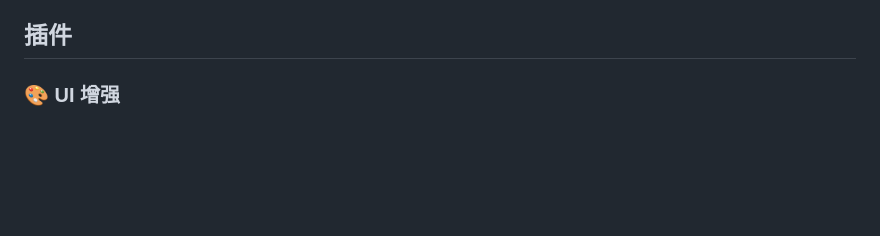
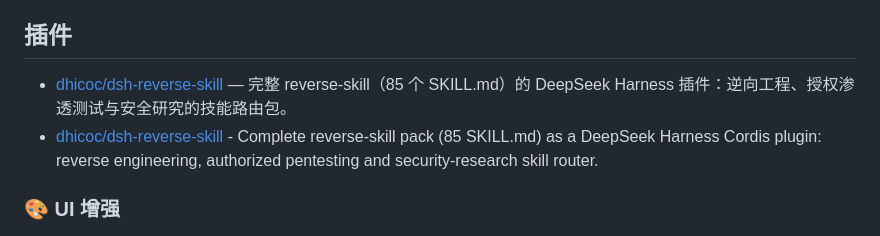
Before and after one commit to Andyqwe44/awesome-dsh-plugin, a Markdown page: README.md, the part around the change. Rendered like a GitHub page; blank space fills up the shorter version.

Commit message:
Add dhicoc/dsh-reverse-skill to the plugin list

```diff
--- a/README.md
+++ b/README.md
@@ -43,6 +43,8 @@ DeepSeek Harness 是 DeepSeek 开源的 agent harness——既是可直接运行
 - [免责声明](#免责声明)
 
 ## 插件
+- [dhicoc/dsh-reverse-skill](https://github.com/dhicoc/dsh-reverse-skill) — 完整 reverse-skill（85 个 SKILL.md）的 DeepSeek Harness 插件：逆向工程、授权渗透测试与安全研究的技能路由包。
+- [dhicoc/dsh-reverse-skill](https://github.com/dhicoc/dsh-reverse-skill) - Complete reverse-skill pack (85 SKILL.md) as a DeepSeek Harness Cordis plugin: reverse engineering, authorized pentesting and security-research skill router.
 
 ### 🎨 UI 增强
 - [zealot00/dsh-pet](https://github.com/zealot00/dsh-pet) — DSH Web UI 桌面宠物：精灵图动画、agent 状态联动、拖拽、闹钟（每天/一次）与番茄钟，皮肤下拉选择 + 预览。
```
